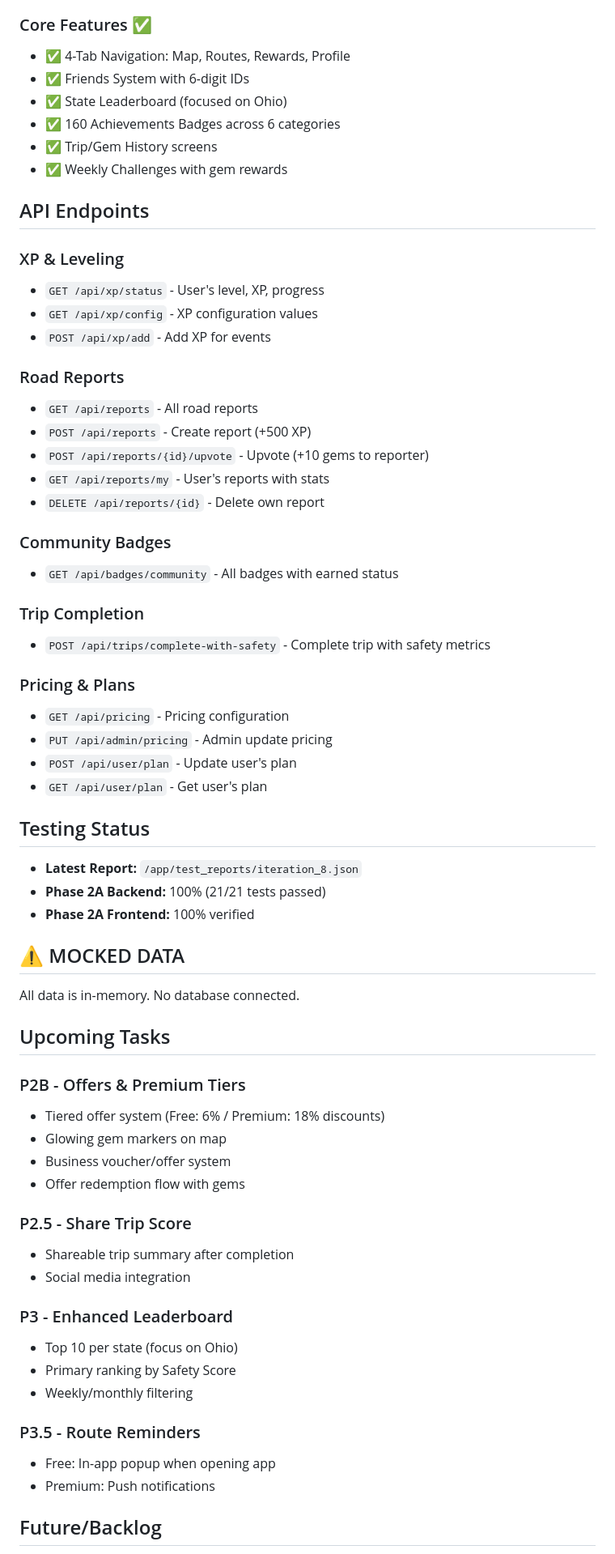
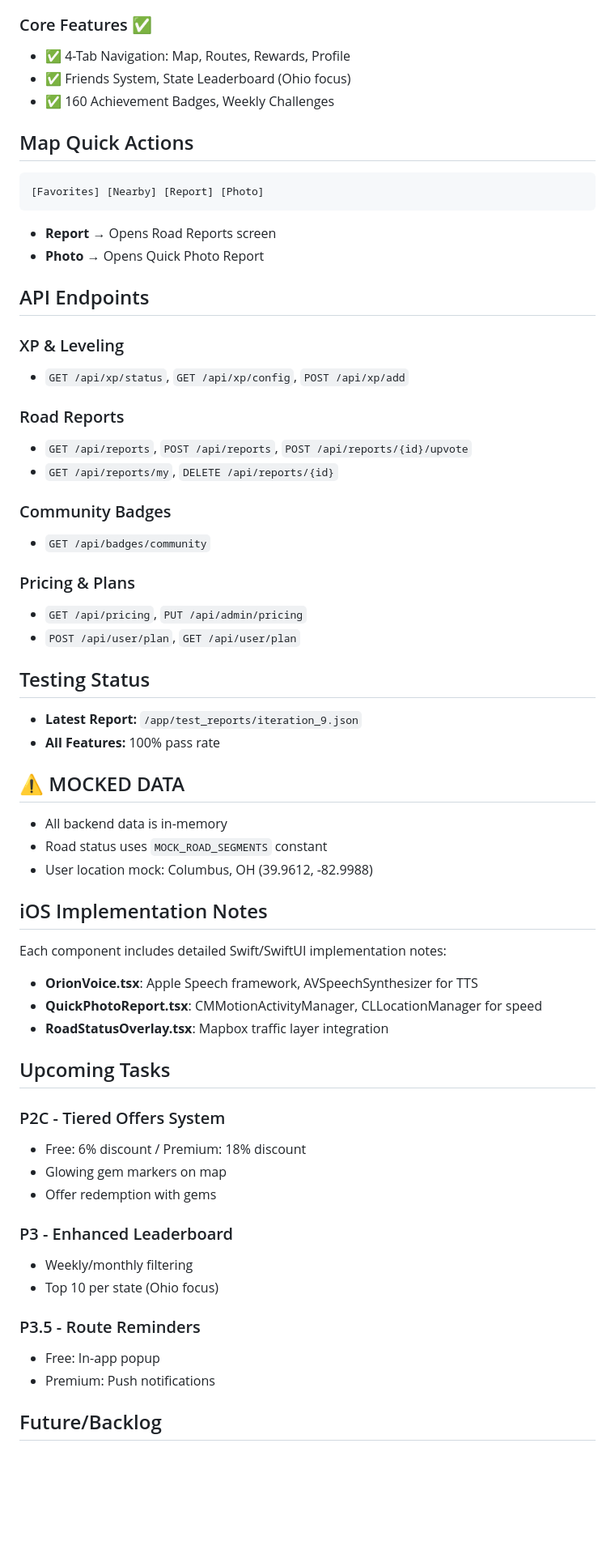
Before and after one commit to Esta-Lux/SnapRoad-Beta-Functional, a Markdown page: memory/PRD.md, the part around one of its changes. Shown at 81% size. Rendered like a GitHub page; blank space fills up the shorter version.

````diff
--- a/memory/PRD.md
+++ b/memory/PRD.md
@@ -60,65 +60,60 @@ SnapRoad is a privacy-first navigation app with gamified safety rewards. Feature
 
 ### Core Features ✅
 - ✅ 4-Tab Navigation: Map, Routes, Rewards, Profile
-- ✅ Friends System with 6-digit IDs
-- ✅ State Leaderboard (focused on Ohio)
-- ✅ 160 Achievements Badges across 6 categories
-- ✅ Trip/Gem History screens
-- ✅ Weekly Challenges with gem rewards
+- ✅ Friends System, State Leaderboard (Ohio focus)
+- ✅ 160 Achievement Badges, Weekly Challenges
+
+## Map Quick Actions
+```
+[Favorites] [Nearby] [Report] [Photo]
+```
+- **Report** → Opens Road Reports screen
+- **Photo** → Opens Quick Photo Report
 
 ## API Endpoints
 
 ### XP & Leveling
-- `GET /api/xp/status` - User's level, XP, progress
-- `GET /api/xp/config` - XP configuration values
-- `POST /api/xp/add` - Add XP for events
+- `GET /api/xp/status`, `GET /api/xp/config`, `POST /api/xp/add`
 
 ### Road Reports
-- `GET /api/reports` - All road reports
-- `POST /api/reports` - Create report (+500 XP)
-- `POST /api/reports/{id}/upvote` - Upvote (+10 gems to reporter)
-- `GET /api/reports/my` - User's reports with stats
-- `DELETE /api/reports/{id}` - Delete own report
+- `GET /api/reports`, `POST /api/reports`, `POST /api/reports/{id}/upvote`
+- `GET /api/reports/my`, `DELETE /api/reports/{id}`
 
 ### Community Badges
-- `GET /api/badges/community` - All badges with earned status
-
-### Trip Completion
-- `POST /api/trips/complete-with-safety` - Complete trip with safety metrics
+- `GET /api/badges/community`
 
 ### Pricing & Plans
-- `GET /api/pricing` - Pricing configuration
-- `PUT /api/admin/pricing` - Admin update pricing
-- `POST /api/user/plan` - Update user's plan
-- `GET /api/user/plan` - Get user's plan
+- `GET /api/pricing`, `PUT /api/admin/pricing`
+- `POST /api/user/plan`, `GET /api/user/plan`
 
 ## Testing Status
-- **Latest Report:** `/app/test_reports/iteration_8.json`
-- **Phase 2A Backend:** 100% (21/21 tests passed)
-- **Phase 2A Frontend:** 100% verified
+- **Latest Report:** `/app/test_reports/iteration_9.json`
+- **All Features:** 100% pass rate
 
 ## ⚠️ MOCKED DATA
-All data is in-memory. No database connected.
+- All backend data is in-memory
+- Road status uses `MOCK_ROAD_SEGMENTS` constant
+- User location mock: Columbus, OH (39.9612, -82.9988)
+
+## iOS Implementation Notes
+Each component includes detailed Swift/SwiftUI implementation notes:
+- **OrionVoice.tsx**: Apple Speech framework, AVSpeechSynthesizer for TTS
+- **QuickPhotoReport.tsx**: CMMotionActivityManager, CLLocationManager for speed
+- **RoadStatusOverlay.tsx**: Mapbox traffic layer integration
 
 ## Upcoming Tasks
 
-### P2B - Offers & Premium Tiers
-- Tiered offer system (Free: 6% / Premium: 18% discounts)
+### P2C - Tiered Offers System
+- Free: 6% discount / Premium: 18% discount
 - Glowing gem markers on map
-- Business voucher/offer system
-- Offer redemption flow with gems
-
-### P2.5 - Share Trip Score
-- Shareable trip summary after completion
-- Social media integration
+- Offer redemption with gems
 
 ### P3 - Enhanced Leaderboard
-- Top 10 per state (focus on Ohio)
-- Primary ranking by Safety Score
 - Weekly/monthly filtering
+- Top 10 per state (Ohio focus)
 
 ### P3.5 - Route Reminders
-- Free: In-app popup when opening app
+- Free: In-app popup
 - Premium: Push notifications
 
 ## Future/Backlog
````
Also changed, not shown: other parts of memory/PRD.md (+42 -59 lines).
